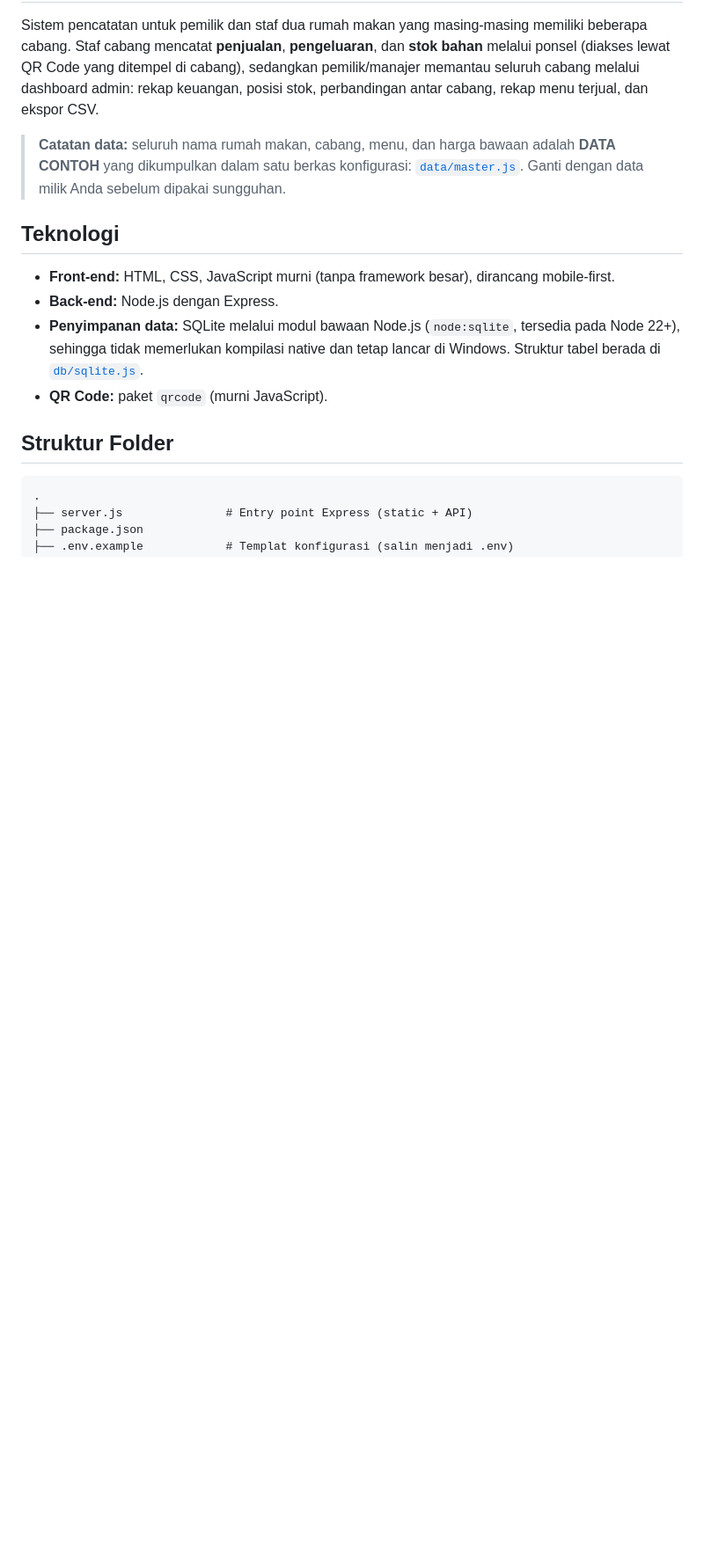
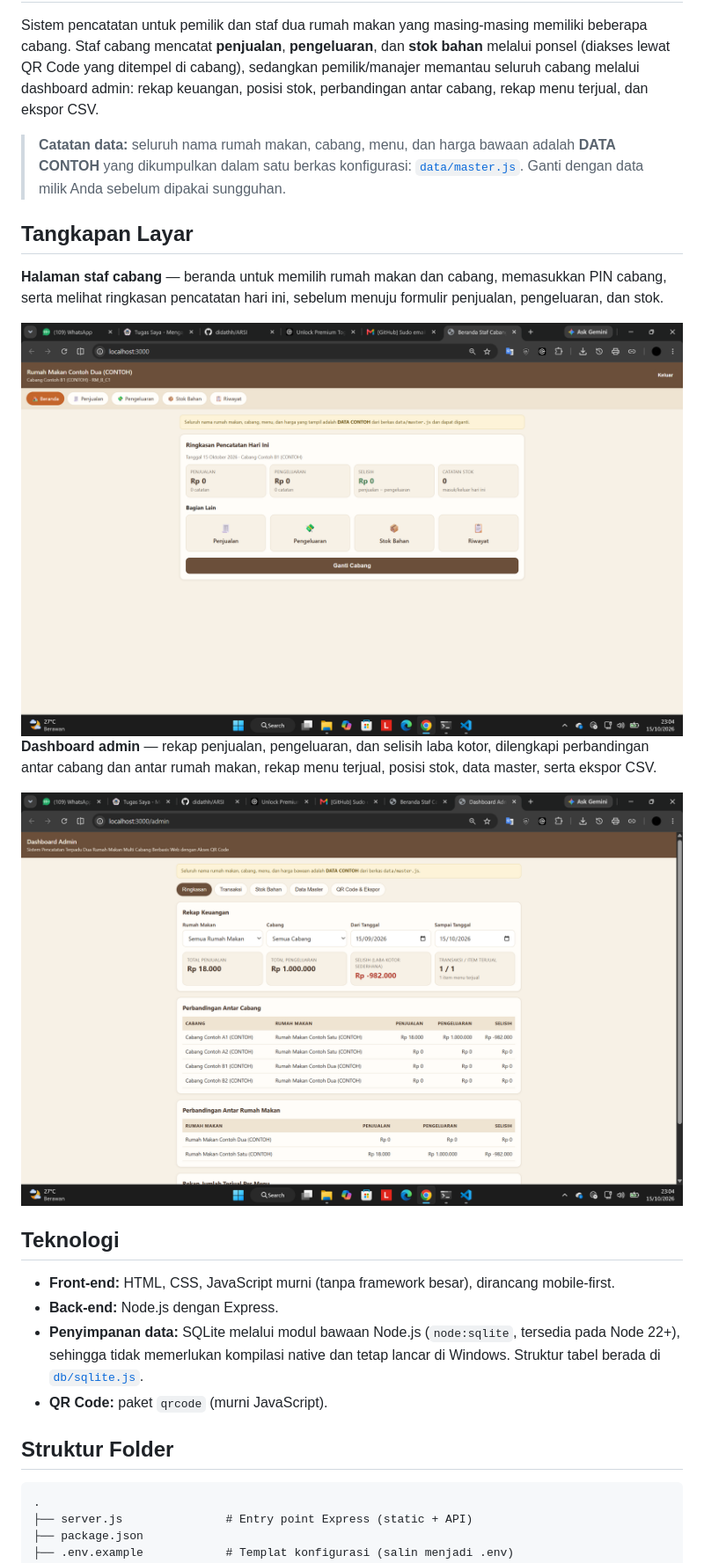
Before and after one commit to didathh/ARSI, a Markdown page: README.md, the part around one of its changes. Shown at 88% size. Drawn GitHub-style; pictures changed too: docs/tangkapan-layar/dashboard-admin.png (added), docs/tangkapan-layar/halaman-staf.png (added); blank space fills up the shorter version.

Commit message:
Lampirkan tangkapan layar halaman staf dan dashboard admin pada README
Memudahkan pembaca melihat wujud antarmuka sebelum menjalankan sistem:
dua tangkapan layar dipindahkan ke docs/tangkapan-layar/ dengan nama
deskriptif dan disisipkan pada bagian baru "Tangkapan Layar".

🤖 Generated with Codebuff
Co-Authored-By: Codebuff <noreply@codebuff.com>

```diff
--- a/README.md
+++ b/README.md
@@ -9,6 +9,18 @@ ekspor CSV.
 > **Catatan data:** seluruh nama rumah makan, cabang, menu, dan harga bawaan adalah **DATA CONTOH**
 > yang dikumpulkan dalam satu berkas konfigurasi: [`data/master.js`](data/master.js). Ganti dengan
 > data milik Anda sebelum dipakai sungguhan.
+
+## Tangkapan Layar
+
+**Halaman staf cabang** — beranda untuk memilih rumah makan dan cabang, memasukkan PIN cabang, serta
+melihat ringkasan pencatatan hari ini, sebelum menuju formulir penjualan, pengeluaran, dan stok.
+
+<img src="docs/tangkapan-layar/halaman-staf.png" alt="Tangkapan layar halaman staf cabang" width="760">
+
+**Dashboard admin** — rekap penjualan, pengeluaran, dan selisih laba kotor, dilengkapi perbandingan
+antar cabang dan antar rumah makan, rekap menu terjual, posisi stok, data master, serta ekspor CSV.
+
+<img src="docs/tangkapan-layar/dashboard-admin.png" alt="Tangkapan layar dashboard admin" width="760">
 
 ## Teknologi
 
```
Also changed, not shown: other parts of README.md (+2 -0 lines).
